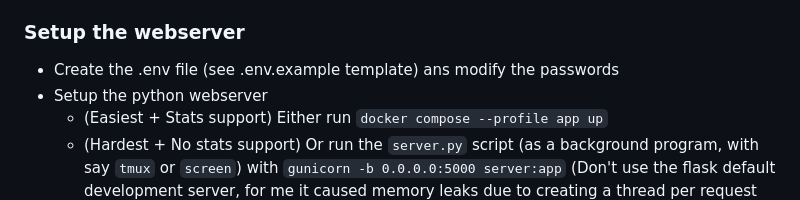
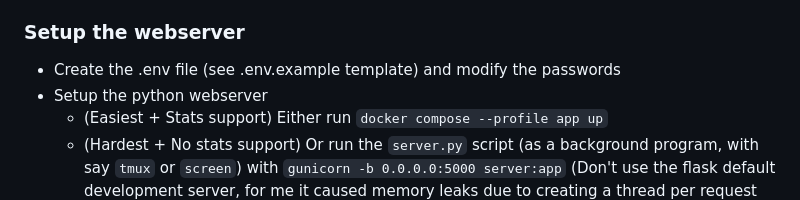
Before and after one commit to iTrooz/AppliedOverInternet, a Markdown page: README.md, the part around the change. Rendered like a GitHub page.

Commit message:
fix typo

```diff
--- a/README.md
+++ b/README.md
@@ -24,7 +24,7 @@ The goal of this project is to be able to see the contents of an Applied Energis
 - Move that `textures` folder to the server (hint: compress it for faster transfer)
 
 ### Setup the webserver
-- Create the .env file (see .env.example template) ans modify the passwords
+- Create the .env file (see .env.example template) and modify the passwords
 - Setup the python webserver
   - (Easiest + Stats support) Either run `docker compose --profile app up`
   - (Hardest + No stats support) Or run the `server.py` script (as a background program, with say `tmux` or `screen`) with `gunicorn -b 0.0.0.0:5000 server:app` (Don't use the flask default development server, for me it caused memory leaks due to creating a thread per request for some reason)
```
